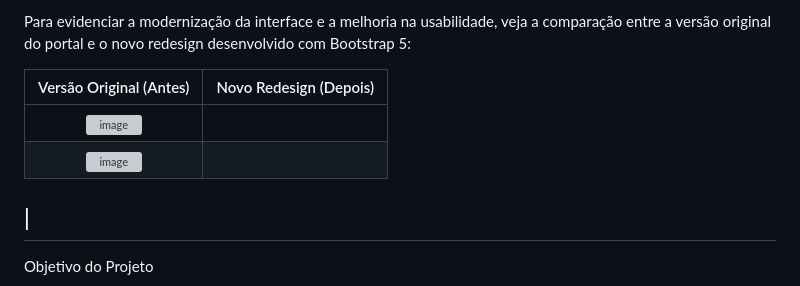
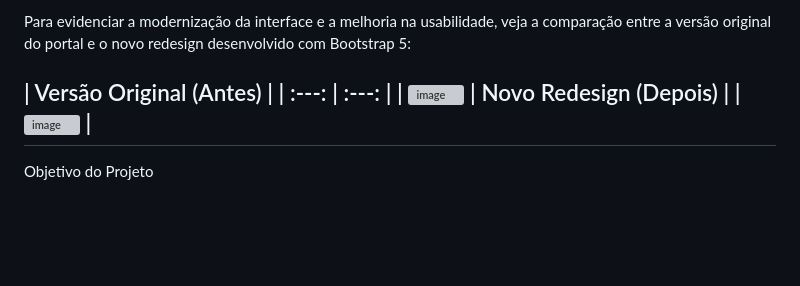
Before and after one commit to cybernathic/epc-redesign, a Markdown page: README.md, the part around the change. GitHub-like rendering; blank space fills up the shorter version; grey boxes are pictures that could not be loaded.

```diff
--- a/README.md
+++ b/README.md
@@ -11,9 +11,10 @@ Comparação: Antes vs. Depois
 
 Para evidenciar a modernização da interface e a melhoria na usabilidade, veja a comparação entre a versão original do portal e o novo redesign desenvolvido com Bootstrap 5:
 
-| Versão Original (Antes) | Novo Redesign (Depois) |
+| Versão Original (Antes) |
 | :---: | :---: |
 | <img width="800" height="425" alt="image" src="https://github.com/user-attachments/assets/fb4dc215-5175-40fd-9474-506c822c2a9d" />
+| Novo Redesign (Depois) |
  | <img width="800" height="425" alt="image" src="https://github.com/user-attachments/assets/f5ccf042-7258-4ab1-b13d-3bb12985a90c" />
  |
 ---
```
